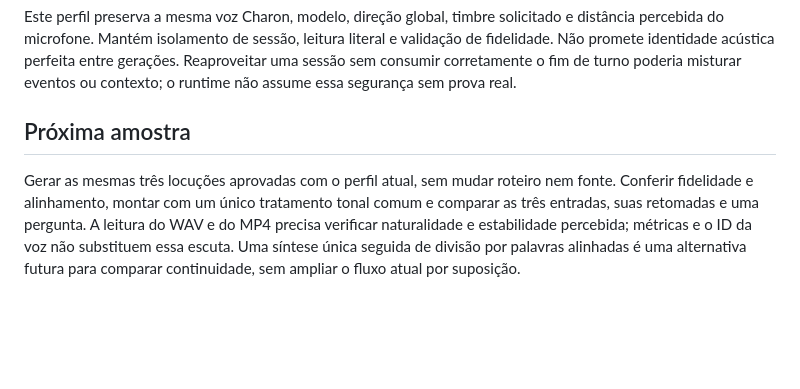
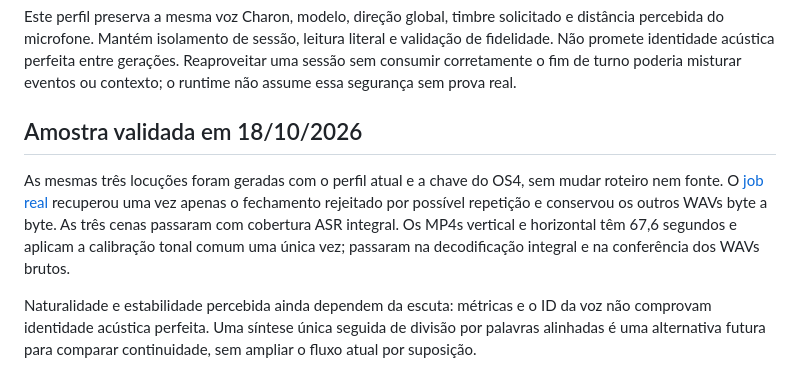
Before and after one commit to Lucascristao/os4cortes, a Markdown page: processor/voice_runtime/DIRECTION.md, the part around the change. Drawn GitHub-style; blank space fills up the shorter version.

```diff
--- a/processor/voice_runtime/DIRECTION.md
+++ b/processor/voice_runtime/DIRECTION.md
@@ -20,6 +20,8 @@ A implementação efetiva auditada tanto no O Dinheiro Explica quanto no Plotqua
 
 Este perfil preserva a mesma voz Charon, modelo, direção global, timbre solicitado e distância percebida do microfone. Mantém isolamento de sessão, leitura literal e validação de fidelidade. Não promete identidade acústica perfeita entre gerações. Reaproveitar uma sessão sem consumir corretamente o fim de turno poderia misturar eventos ou contexto; o runtime não assume essa segurança sem prova real.
 
-## Próxima amostra
+## Amostra validada em 18/10/2026
 
-Gerar as mesmas três locuções aprovadas com o perfil atual, sem mudar roteiro nem fonte. Conferir fidelidade e alinhamento, montar com um único tratamento tonal comum e comparar as três entradas, suas retomadas e uma pergunta. A leitura do WAV e do MP4 precisa verificar naturalidade e estabilidade percebida; métricas e o ID da voz não substituem essa escuta. Uma síntese única seguida de divisão por palavras alinhadas é uma alternativa futura para comparar continuidade, sem ampliar o fluxo atual por suposição.
+As mesmas três locuções foram geradas com o perfil atual e a chave do OS4, sem mudar roteiro nem fonte. O [job real](https://github.com/Lucascristao/os4cortes/actions/runs/39148541911) recuperou uma vez apenas o fechamento rejeitado por possível repetição e conservou os outros WAVs byte a byte. As três cenas passaram com cobertura ASR integral. Os MP4s vertical e horizontal têm 67,6 segundos e aplicam a calibração tonal comum uma única vez; passaram na decodificação integral e na conferência dos WAVs brutos.
+
+Naturalidade e estabilidade percebida ainda dependem da escuta: métricas e o ID da voz não comprovam identidade acústica perfeita. Uma síntese única seguida de divisão por palavras alinhadas é uma alternativa futura para comparar continuidade, sem ampliar o fluxo atual por suposição.
```
Also changed, not shown: docs/editorial-automation-contract.md (+10 -0 lines), docs/os4-editorial-format.md (+4 -0 lines).
